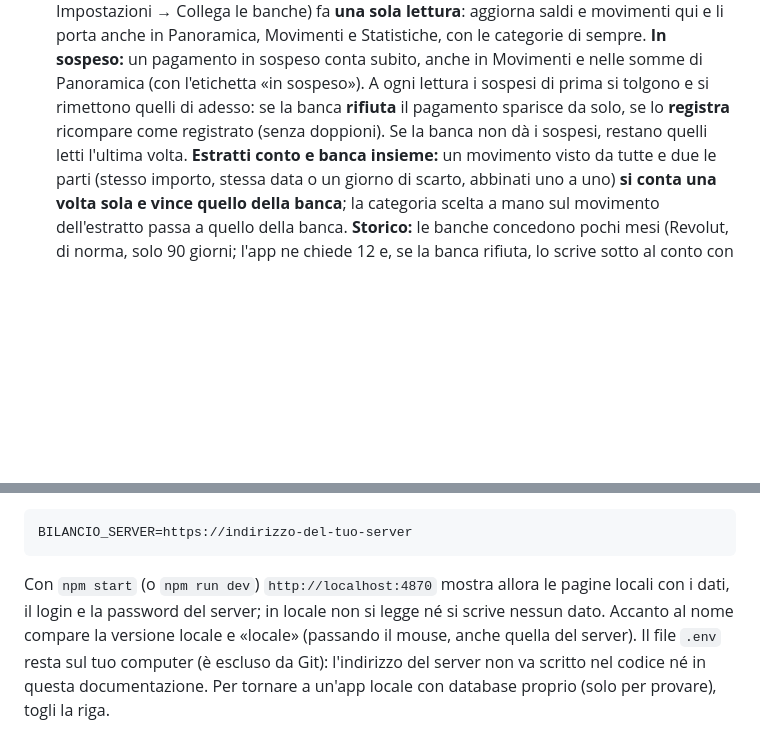
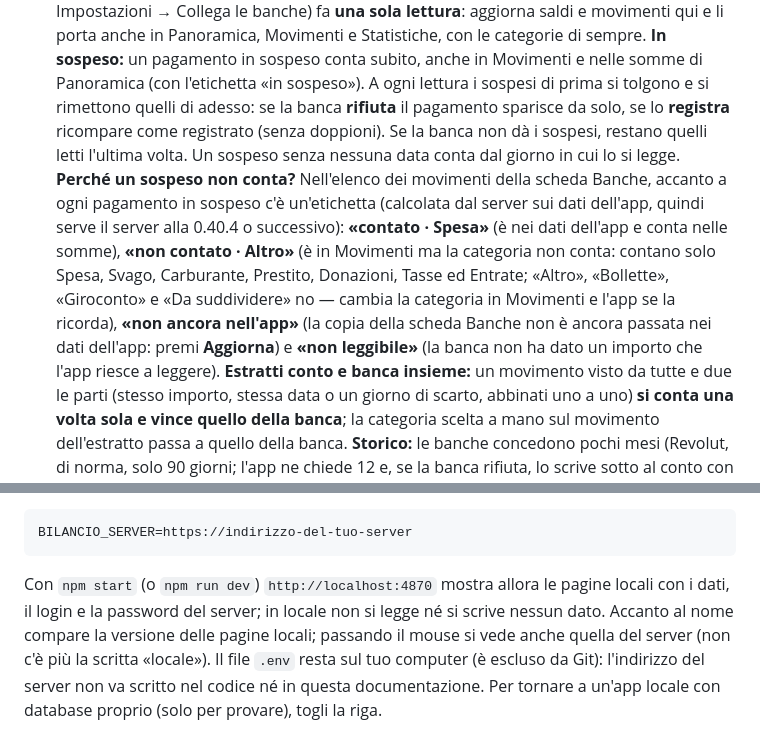
Before and after one commit to jstPlink/Bilancio, a Markdown page: README.md, 2 parts joined by grey strips. Rendered like a GitHub page; blank space fills up the shorter version.

Commit message:
Documentazione: etichette dei pagamenti in sospeso e versione senza «locale»
Co-Authored-By: Claude Sonnet 5.5 <noreply@anthropic.com>

````diff
--- a/README.md
+++ b/README.md
@@ -41,7 +41,10 @@ Di norma il localhost va collegato al tuo server: vedi «Localhost che punta al
   In fondo l'elenco dei movimenti, registrati e in sospeso, con il record originale della banca (clic sulla riga) e un pulsante **Filtra** (conto, stato, ricerca).
   **I dati della banca sono i dati dell'app.** **Aggiorna** (come **Aggiorna ora** in Impostazioni → Collega le banche) fa **una sola lettura**: aggiorna saldi e movimenti qui e li porta anche in Panoramica, Movimenti e Statistiche, con le categorie di sempre.
   **In sospeso:** un pagamento in sospeso conta subito, anche in Movimenti e nelle somme di Panoramica (con l'etichetta «in sospeso»). A ogni lettura i sospesi di prima si tolgono e si rimettono quelli di adesso: se la banca **rifiuta** il pagamento sparisce da solo,
-  se lo **registra** ricompare come registrato (senza doppioni). Se la banca non dà i sospesi, restano quelli letti l'ultima volta.
+  se lo **registra** ricompare come registrato (senza doppioni). Se la banca non dà i sospesi, restano quelli letti l'ultima volta. Un sospeso senza nessuna data conta dal giorno in cui lo si legge.
+  **Perché un sospeso non conta?** Nell'elenco dei movimenti della scheda Banche, accanto a ogni pagamento in sospeso c'è un'etichetta (calcolata dal server sui dati dell'app, quindi serve il server alla 0.40.4 o successivo):
+  **«contato · Spesa»** (è nei dati dell'app e conta nelle somme), **«non contato · Altro»** (è in Movimenti ma la categoria non conta: contano solo Spesa, Svago, Carburante, Prestito, Donazioni, Tasse ed Entrate; «Altro», «Bollette», «Giroconto»
+  e «Da suddividere» no — cambia la categoria in Movimenti e l'app se la ricorda), **«non ancora nell'app»** (la copia della scheda Banche non è ancora passata nei dati dell'app: premi **Aggiorna**) e **«non leggibile»** (la banca non ha dato un importo che l'app riesce a leggere).
   **Estratti conto e banca insieme:** un movimento visto da tutte e due le parti (stesso importo, stessa data o un giorno di scarto, abbinati uno a uno) **si conta una volta sola e vince quello della banca**; la categoria scelta a mano sul movimento dell'estratto passa a quello della banca.
   **Storico:** le banche concedono pochi mesi (Revolut, di norma, solo 90 giorni; l'app ne chiede 12 e, se la banca rifiuta, lo scrive sotto al conto con il motivo).
   Ad ogni lettura i movimenti già letti restano nella copia e si aggiungono i nuovi, quindi lo storico cresce nel tempo; quello precedente alla prima lettura
@@ -298,7 +301,7 @@ BILANCIO_SERVER=https://indirizzo-del-tuo-server
 ```
 
 Con `npm start` (o `npm run dev`) `http://localhost:4870` mostra allora le pagine locali con i dati, il login e la password del server; in locale non si
-legge né si scrive nessun dato. Accanto al nome compare la versione locale e «locale» (passando il mouse, anche quella del server).
+legge né si scrive nessun dato. Accanto al nome compare la versione delle pagine locali; passando il mouse si vede anche quella del server (non c'è più la scritta «locale»).
 Il file `.env` resta sul tuo computer (è escluso da Git): l'indirizzo del server non va scritto nel codice né in questa documentazione.
 Per tornare a un'app locale con database proprio (solo per provare), togli la riga.
 
````
